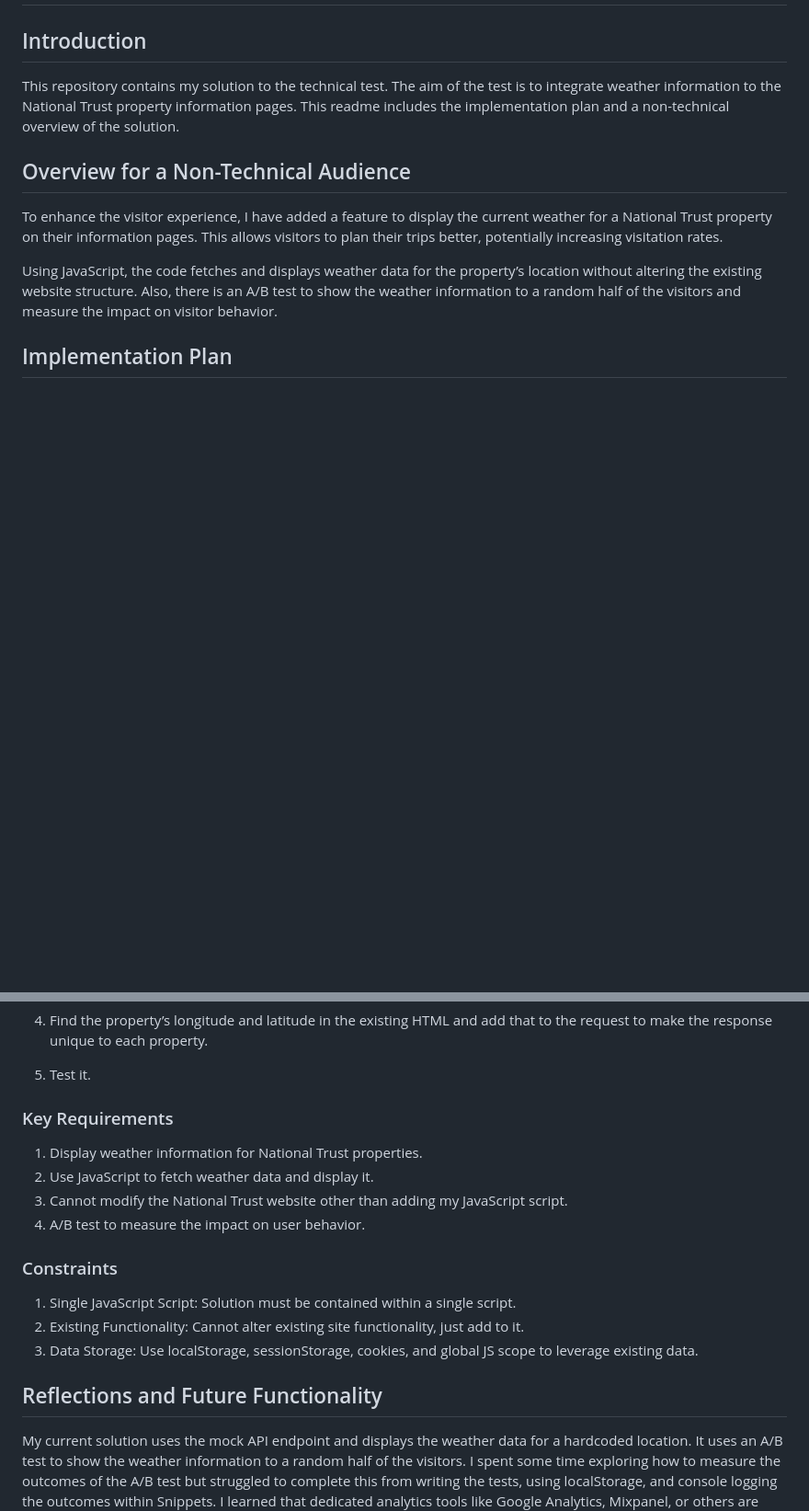
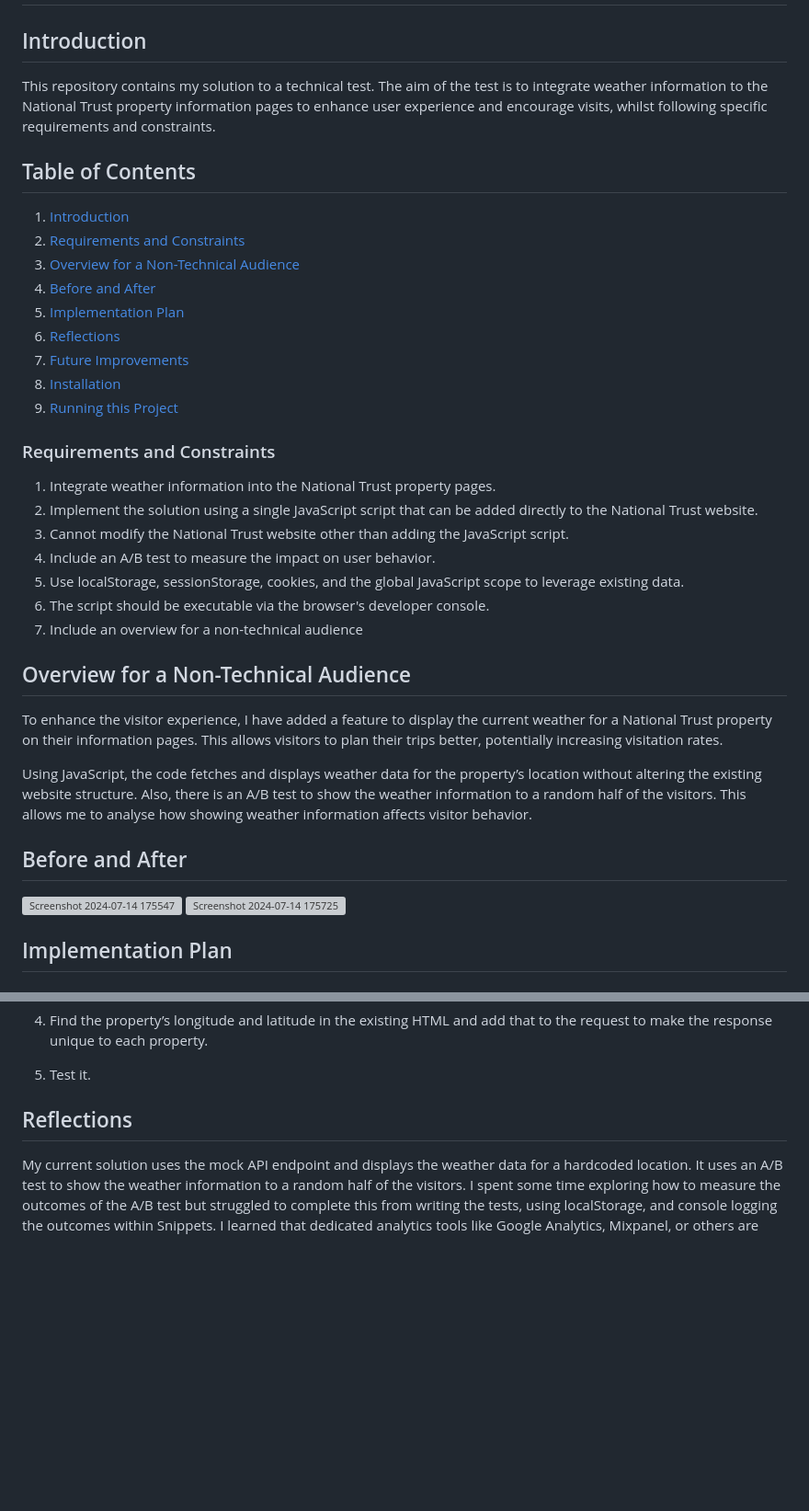
Before and after one commit to KelseyBaker262/goodgrowth-techtest, a Markdown page: README.md, 2 parts joined by grey strips. Shown at 92% size. Rendered like a GitHub page; blank space fills up the shorter version; grey boxes are pictures that could not be loaded.

```diff
--- a/README.md
+++ b/README.md
@@ -2,13 +2,39 @@
 
 ## Introduction
 
-This repository contains my solution to the technical test. The aim of the test is to integrate weather information to the National Trust property information pages. This readme includes the implementation plan and a non-technical overview of the solution.
+This repository contains my solution to a technical test. The aim of the test is to integrate weather information to the National Trust property information pages to enhance user experience and encourage visits, whilst following specific requirements and constraints.
+
+## Table of Contents
+1. [Introduction](#introduction)
+2. [Requirements and Constraints](#requirements-and-constraints)
+3. [Overview for a Non-Technical Audience](#overview-for-a-non-technical-audience)
+4. [Before and After](#before-and-after)
+5. [Implementation Plan](#implementation-plan)
+6. [Reflections](#reflections)
+7. [Future Improvements](#future-improvements)
+8. [Installation](#installation)
+9. [Running this Project](#running-this-project)
+
+
+### Requirements and Constraints
+1. Integrate weather information into the National Trust property pages.
+2. Implement the solution using a single JavaScript script that can be added directly to the National Trust website.
+3. Cannot modify the National Trust website other than adding the JavaScript script.
+4. Include an A/B test to measure the impact on user behavior.
+5. Use localStorage, sessionStorage, cookies, and the global JavaScript scope to leverage existing data.
+6. The script should be executable via the browser's developer console.
+7. Include an overview for a non-technical audience
 
 ## Overview for a Non-Technical Audience
 
 To enhance the visitor experience, I have added a feature to display the current weather for a National Trust property on their information pages. This allows visitors to plan their trips better, potentially increasing visitation rates.
 
-Using JavaScript, the code fetches and displays weather data for the property’s location without altering the existing website structure. Also, there is an A/B test to show the weather information to a random half of the visitors and measure the impact on visitor behavior.
+Using JavaScript, the code fetches and displays weather data for the property’s location without altering the existing website structure. Also, there is an A/B test to show the weather information to a random half of the visitors. This allows me to analyse how showing weather information affects visitor behavior.
+
+## Before and After
+![Screenshot 2024-07-14 175547](https://github.com/user-attachments/assets/afb74af4-1554-4e58-8c58-a6eba57cbc57)
+![Screenshot 2024-07-14 175725](https://github.com/user-attachments/assets/17bc01ed-afd5-4a82-a31b-da94cfc0c0da)
+
 
 ## Implementation Plan
 
@@ -24,20 +50,7 @@ Using JavaScript, the code fetches and displays weather data for the property’
 
 5. Test it.
 
-### Key Requirements
-
-1. Display weather information for National Trust properties.
-2. Use JavaScript to fetch weather data and display it.
-3. Cannot modify the National Trust website other than adding my JavaScript script.
-4. A/B test to measure the impact on user behavior.
-
-### Constraints
-
-1. Single JavaScript Script: Solution must be contained within a single script.
-2. Existing Functionality: Cannot alter existing site functionality, just add to it.
-3. Data Storage: Use localStorage, sessionStorage, cookies, and global JS scope to leverage existing data.
-
-## Reflections and Future Functionality
+## Reflections
 
 My current solution uses the mock API endpoint and displays the weather data for a hardcoded location. It uses an A/B test to show the weather information to a random half of the visitors. I spent some time exploring how to measure the outcomes of the A/B test but struggled to complete this from writing the tests, using localStorage, and console logging the outcomes within Snippets. I learned that dedicated analytics tools like Google Analytics, Mixpanel, or others are typically recommended for measuring test outcomes. Some analytics include measuring page views, clicks, time on page, and bounce rate.
 
```
Also changed, not shown: other parts of README.md (+32 -1 lines).
